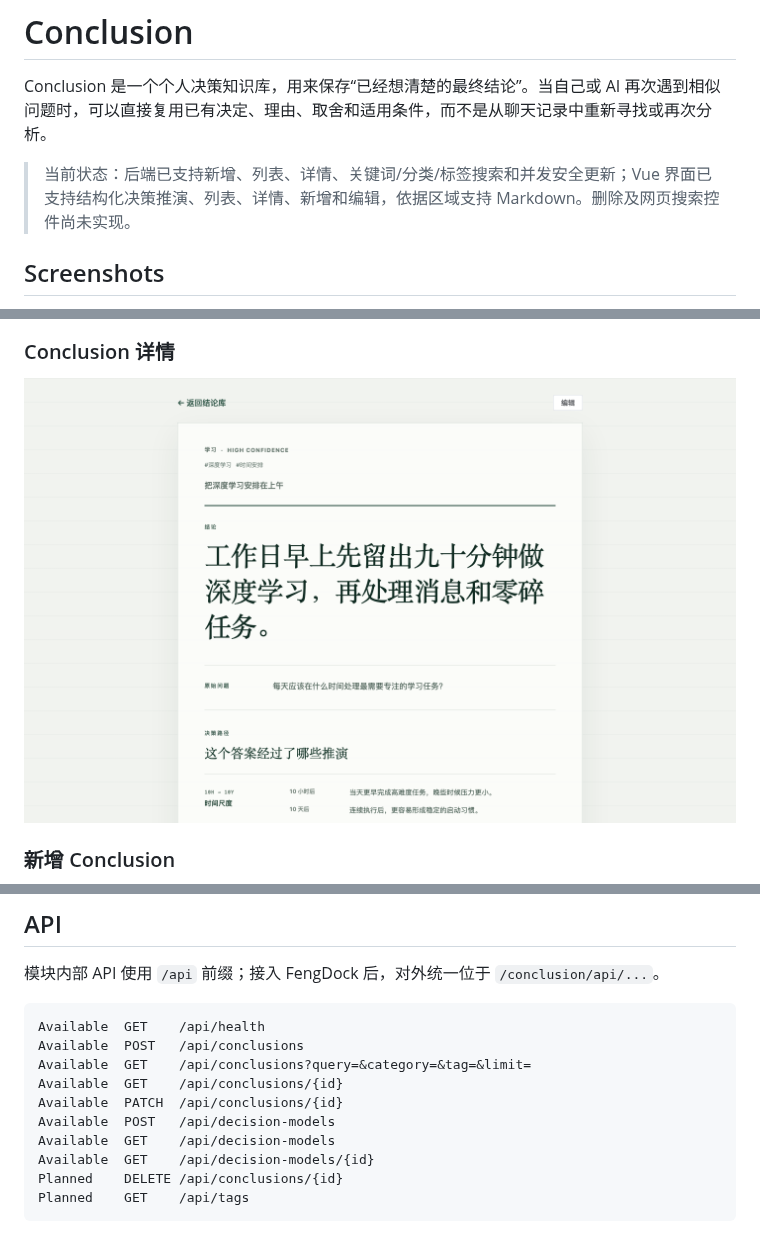
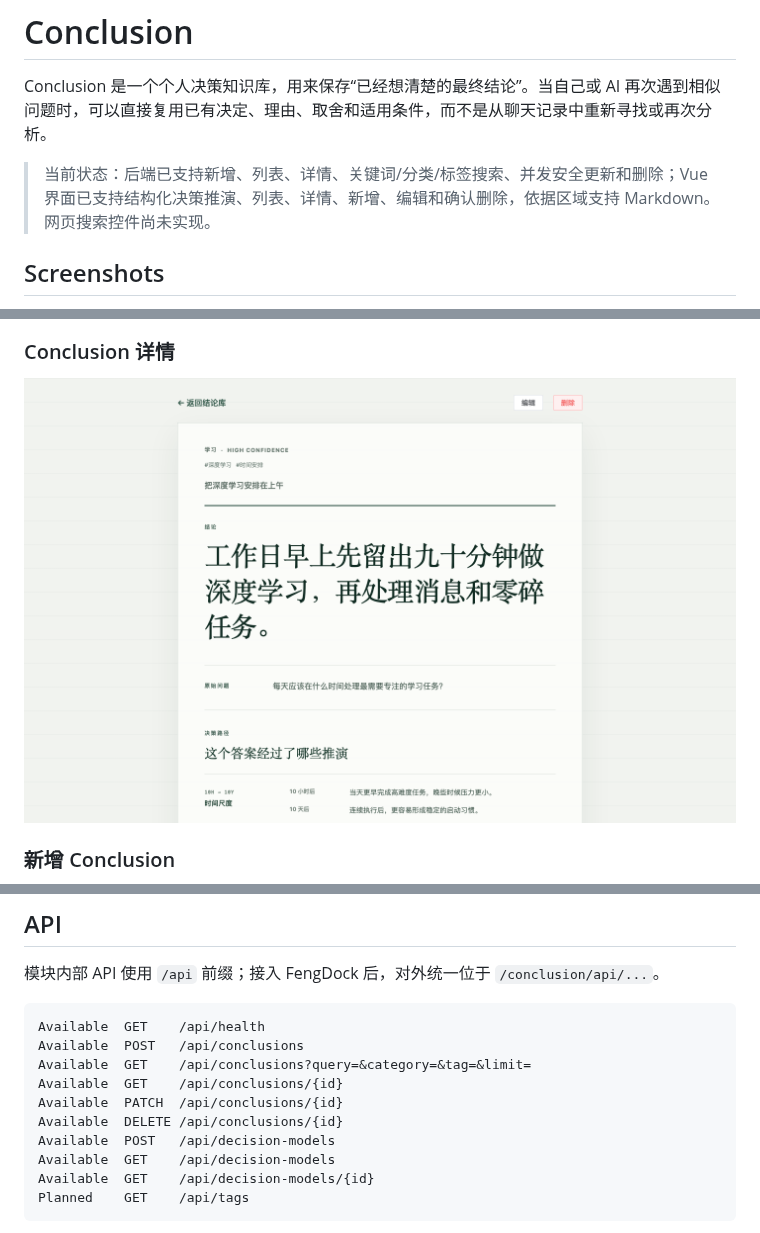
Before and after one commit to L1nwatch/conclusion, a Markdown page: README.md, 3 parts joined by grey strips. Drawn GitHub-style; pictures changed too: screenshots/detail.png.

Commit message:
Add confirmed Conclusion deletion

````diff
--- a/README.md
+++ b/README.md
@@ -2,7 +2,7 @@
 
 Conclusion 是一个个人决策知识库，用来保存“已经想清楚的最终结论”。当自己或 AI 再次遇到相似问题时，可以直接复用已有决定、理由、取舍和适用条件，而不是从聊天记录中重新寻找或再次分析。
 
-> 当前状态：后端已支持新增、列表、详情、关键词/分类/标签搜索和并发安全更新；Vue 界面已支持结构化决策推演、列表、详情、新增和编辑，依据区域支持 Markdown。删除及网页搜索控件尚未实现。
+> 当前状态：后端已支持新增、列表、详情、关键词/分类/标签搜索、并发安全更新和删除；Vue 界面已支持结构化决策推演、列表、详情、新增、编辑和确认删除，依据区域支持 Markdown。网页搜索控件尚未实现。
 
 ## Screenshots
 
@@ -95,10 +95,10 @@ Available  POST   /api/conclusions
 Available  GET    /api/conclusions?query=&category=&tag=&limit=
 Available  GET    /api/conclusions/{id}
 Available  PATCH  /api/conclusions/{id}
+Available  DELETE /api/conclusions/{id}
 Available  POST   /api/decision-models
 Available  GET    /api/decision-models
 Available  GET    /api/decision-models/{id}
-Planned    DELETE /api/conclusions/{id}
 Planned    GET    /api/tags
 ```
 
````
Also changed, not shown: 7 other files.
